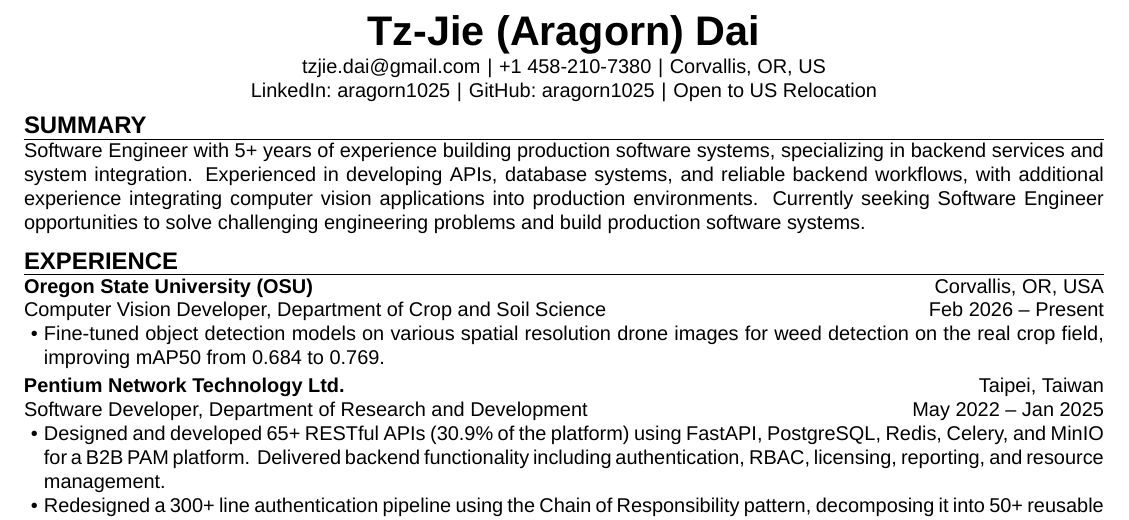
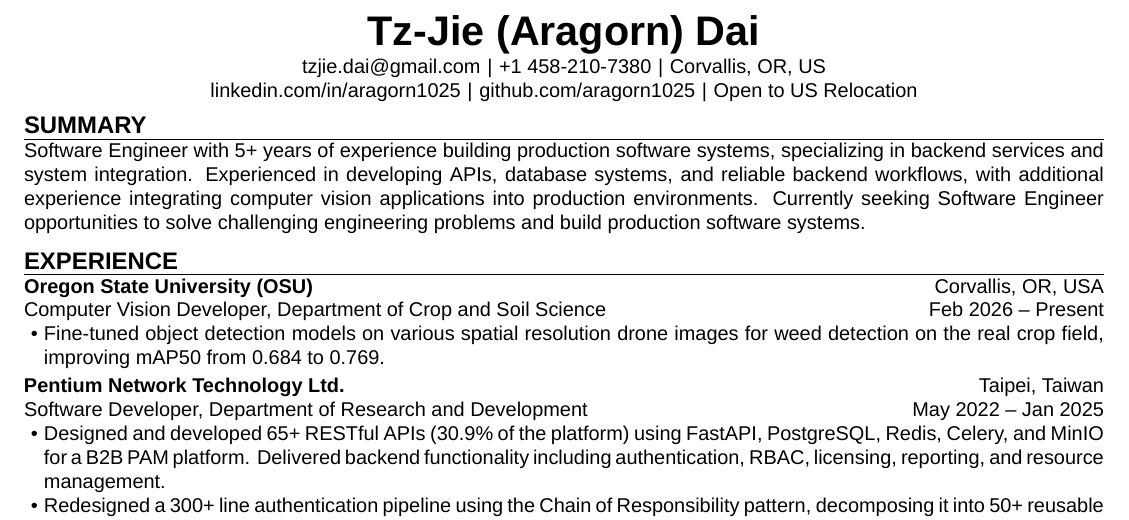
Before and after one commit to aragorn1025/aragorn1025.github.io, a LaTeX CV (src/latex/resume.tex, which reads src/latex/resume.cls): part of the page, cut so that both start at the same text. Compiled offline with XeLaTeX.

Commit message:
refactor: list LinkedIn and Github directly

```diff
--- a/src/latex/resume.cls
+++ b/src/latex/resume.cls
@@ -53,6 +53,10 @@
     leftmargin=10pt
 }
 
+% links
+\usepackage[bookmarks=false]{hyperref}
+\hypersetup{hidelinks}
+
 % paragraph indent
 \setlength{\parindent}{0pt}
 \setlength{\tabcolsep}{0pt}
@@ -81,11 +85,11 @@
         \centering
         {\huge\bfseries \l_resume_name_tl}\\
         \vspace{\l_resume_subsection_separator_tl}
-        \l_resume_email_tl\,\,|\,\,
+        \href{mailto:\l_resume_email_tl}{\l_resume_email_tl}\,\,|\,\,
         \l_resume_phone_tl\,\,|\,\,
         \l_resume_location_tl\\
-        LinkedIn:\;\l_resume_linkedin_tl\,\,|\,\,
-        GitHub:\;\l_resume_github_tl\,\,|\,\,
+        \href{https://linkedin.com/in/\l_resume_linkedin_tl}{linkedin.com/in/\l_resume_linkedin_tl}\,\,|\,\,
+        \href{https://github.com/\l_resume_github_tl}{github.com/\l_resume_github_tl}\,\,|\,\,
         Open\;to\;\l_resume_relocation_tl\;Relocation\\
         \par
         \vspace{-\l_resume_subsection_separator_tl}
--- a/src/latex/resume.tex
+++ b/src/latex/resume.tex
@@ -6,17 +6,14 @@
     item_separator       = {0em},
 ]{resume}
 
-\usepackage[bookmarks=false]{hyperref}
-\hypersetup{hidelinks}
-
 \begin{document}
 
 \resumetitle{
     name       = {Tz-Jie (Aragorn) Dai},
-    email      = {\href{mailto:tzjie.dai@gmail.com}{tzjie.dai@gmail.com}},
+    email      = {tzjie.dai@gmail.com},
     phone      = {\href{tel:14582107380}{+1 458-210-7380}},
-    linkedin   = {\href{https://linkedin.com/in/aragorn1025}{aragorn1025}},
-    github     = {\href{https://github.com/aragorn1025}{aragorn1025}},
+    linkedin   = {aragorn1025},
+    github     = {aragorn1025},
     location   = {Corvallis, OR, US},
     relocation = {US},
 }
```
